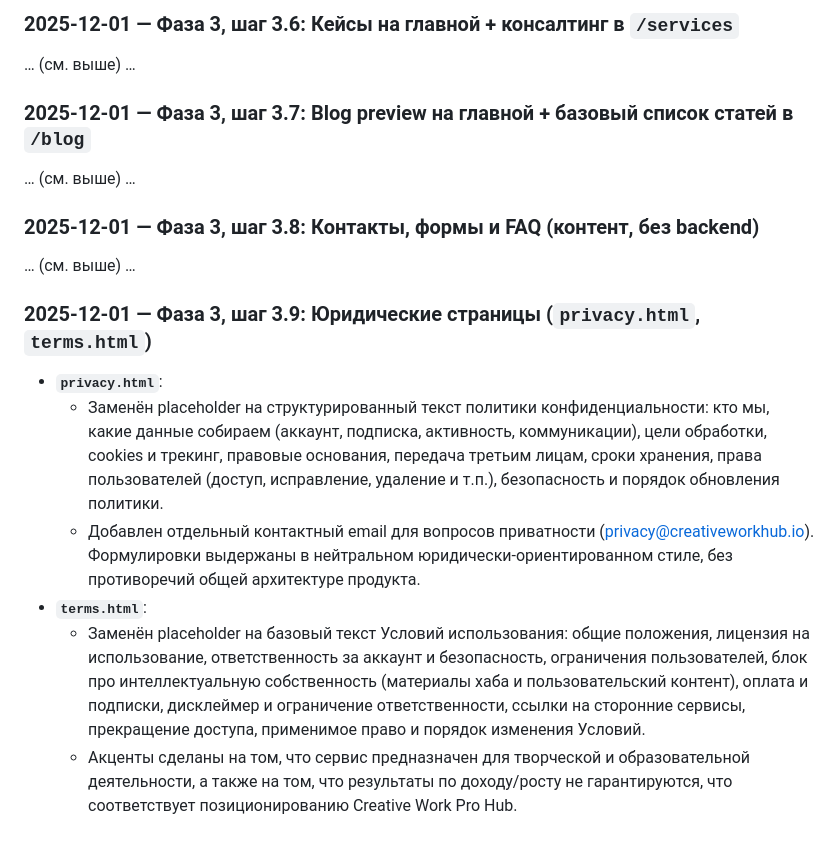
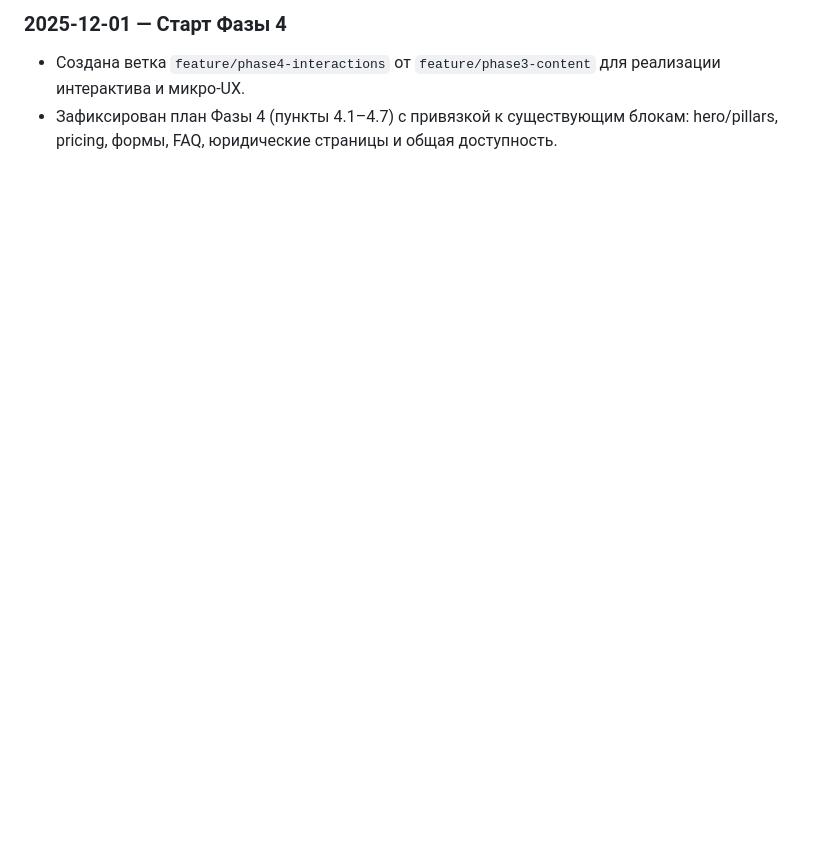
Before and after one commit to PandaWithAPlan/creativework.pro, a Markdown page: dev-process.md, the part around one of its changes. Rendered like a GitHub page; blank space fills up the shorter version.

```diff
--- a/dev-process.md
+++ b/dev-process.md
@@ -43,17 +42,4 @@ Creative Work Pro Hub / creativework.pro — статический сайт н
 
-### 2025-12-01 — Фаза 3, шаг 3.6: Кейсы на главной + консалтинг в `/services`
-… (см. выше) …
-
-### 2025-12-01 — Фаза 3, шаг 3.7: Blog preview на главной + базовый список статей в `/blog`
-… (см. выше) …
-
-### 2025-12-01 — Фаза 3, шаг 3.8: Контакты, формы и FAQ (контент, без backend)
-… (см. выше) …
-
-### 2025-12-01 — Фаза 3, шаг 3.9: Юридические страницы (`privacy.html`, `terms.html`)
-- **`privacy.html`**:
-  - Заменён placeholder на структурированный текст политики конфиденциальности: кто мы, какие данные собираем (аккаунт, подписка, активность, коммуникации), цели обработки, cookies и трекинг, правовые основания, передача третьим лицам, сроки хранения, права пользователей (доступ, исправление, удаление и т.п.), безопасность и порядок обновления политики.
-  - Добавлен отдельный контактный email для вопросов приватности (privacy@creativeworkhub.io). Формулировки выдержаны в нейтральном юридически-ориентированном стиле, без противоречий общей архитектуре продукта.
-- **`terms.html`**:
-  - Заменён placeholder на базовый текст Условий использования: общие положения, лицензия на использование, ответственность за аккаунт и безопасность, ограничения пользователей, блок про интеллектуальную собственность (материалы хаба и пользовательский контент), оплата и подписки, дисклеймер и ограничение ответственности, ссылки на сторонние сервисы, прекращение доступа, применимое право и порядок изменения Условий.
-  - Акценты сделаны на том, что сервис предназначен для творческой и образовательной деятельности, а также на том, что результаты по доходу/росту не гарантируются, что соответствует позиционированию Creative Work Pro Hub.
+### 2025-12-01 — Старт Фазы 4
+- Создана ветка `feature/phase4-interactions` от `feature/phase3-content` для реализации интерактива и микро-UX.
+- Зафиксирован план Фазы 4 (пункты 4.1–4.7) с привязкой к существующим блокам: hero/pillars, pricing, формы, FAQ, юридические страницы и общая доступность.
```
Also changed, not shown: other parts of dev-process.md (+25 -26 lines).
